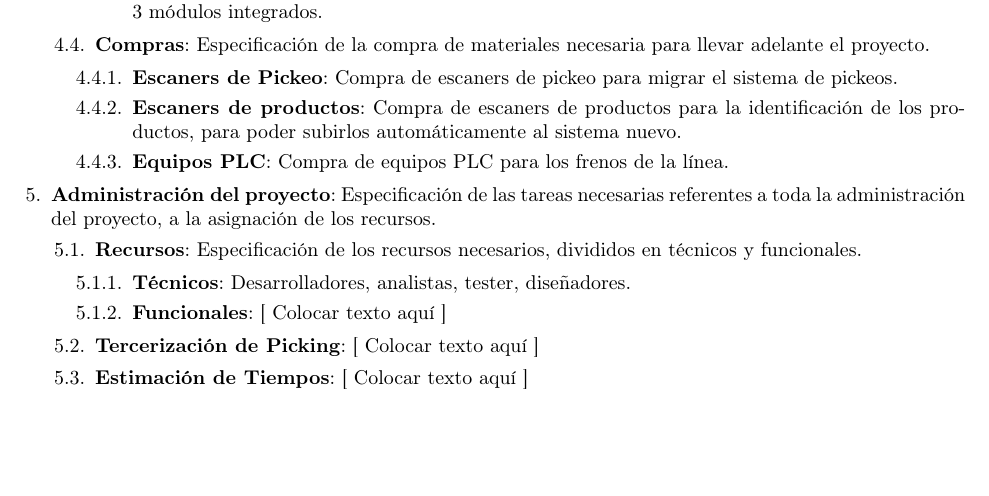
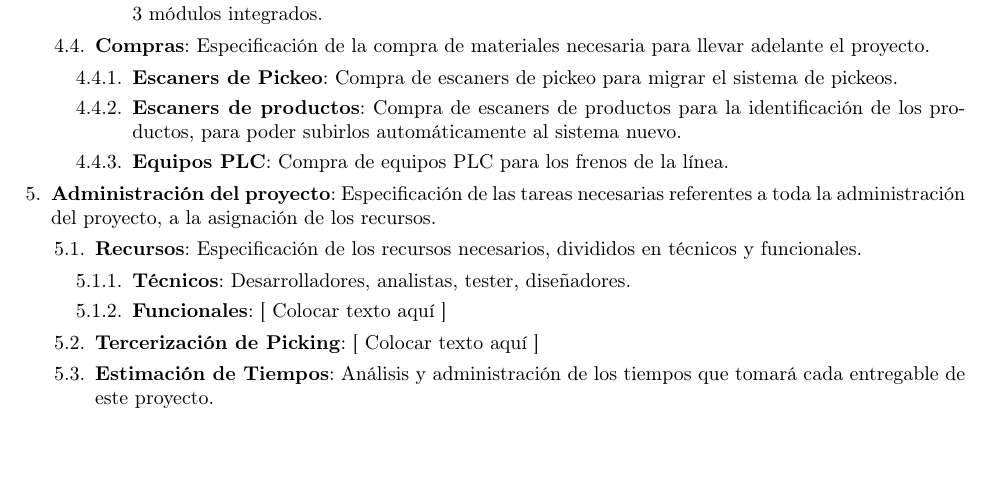
Before and after one commit to federicomrossi/7544-92086, a LaTeX document (00-Sistema.de.pickeo/75.44 - Ej00.tex): part of page 5 of 5, cut so that both start at the same text. Compiled offline with pdfLaTeX.

Commit message:
Diccionario: Estimacion de tiempos

```diff
--- a/00-Sistema.de.pickeo/75.44 - Ej00.tex
+++ b/00-Sistema.de.pickeo/75.44 - Ej00.tex
@@ -443,8 +443,7 @@ Para realizar este proyecto se cuenta con un 1 año.
 
 				\item \textbf{Tercerización de Picking}: [ Colocar texto aquí ]
 
-				\item \textbf{Estimación de Tiempos}: [ Colocar texto aquí ]
-
+				\item \textbf{Estimación de Tiempos}: Análisis y administración de los tiempos que tomará cada entregable de este proyecto.
 			\end{enumerate}
 
 	\end{enumerate}
```
Also changed, not shown: 00-Sistema.de.pickeo/75.44 - Ej00.pdf.
